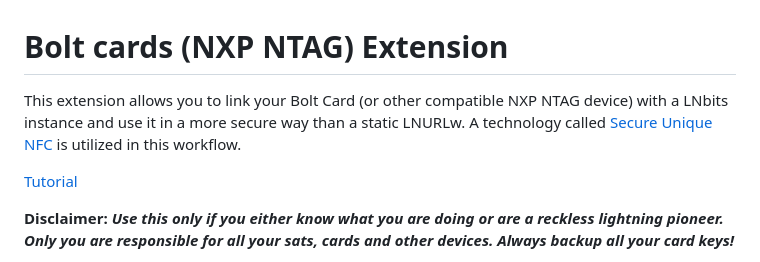
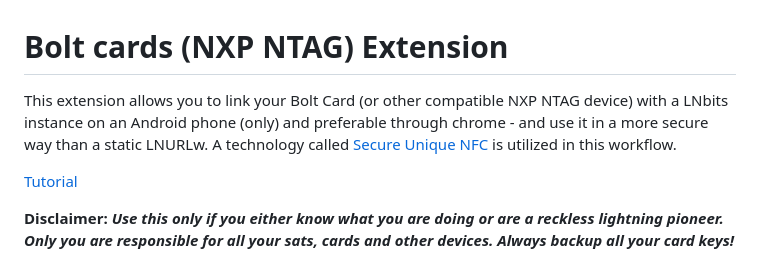
Before and after one commit to lnbits/boltcards, a Markdown page: README.md, the part around the change. Drawn GitHub-style.

Commit message:
Update README.md
Added Android as a requirement and Chrome as a recommendation

```diff
--- a/README.md
+++ b/README.md
@@ -1,6 +1,6 @@
 # Bolt cards (NXP NTAG) Extension
 
-This extension allows you to link your Bolt Card (or other compatible NXP NTAG device) with a LNbits instance and use it in a more secure way than a static LNURLw. A technology called [Secure Unique NFC](https://mishka-scan.com/blog/secure-unique-nfc) is utilized in this workflow.
+This extension allows you to link your Bolt Card (or other compatible NXP NTAG device) with a LNbits instance on an Android phone (only) and preferable through chrome - and use it in a more secure way than a static LNURLw. A technology called [Secure Unique NFC](https://mishka-scan.com/blog/secure-unique-nfc) is utilized in this workflow.
 
 <a class="text-secondary" href="https://www.youtube.com/watch?v=wJ7QLFTRjK0">Tutorial</a>
 
```
